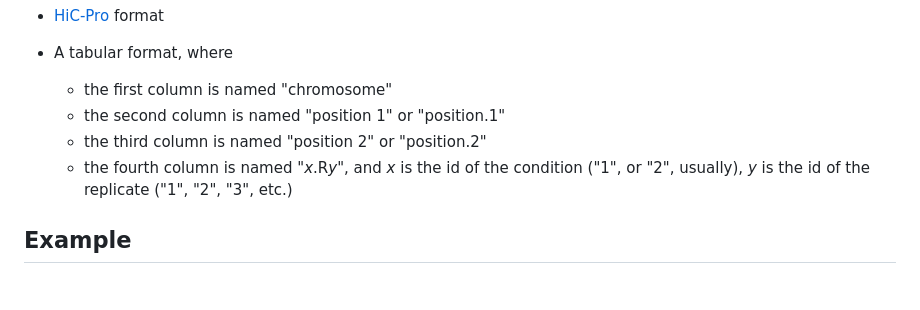
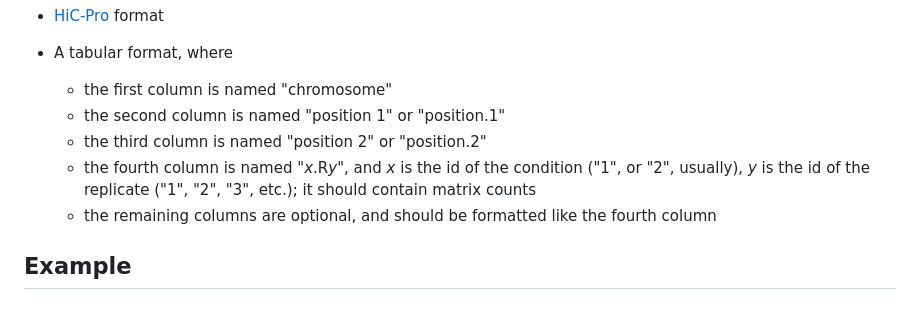
Before and after one commit to emaigne/HiCParser, a Markdown page: README.md, the part around the change. GitHub-like rendering.

Commit message:
Update tabular format

```diff
--- a/README.md
+++ b/README.md
@@ -63,7 +63,8 @@ So far, `HiCParser` supports:
       - the first column is named "chromosome"
       - the second column is named "position 1" or "position.1"
       - the third column is named "position 2" or "position.2"
-      - the fourth column is named "*x*.R*y*", and *x* is the id of the condition ("1", or "2", usually), *y* is the id of the replicate ("1", "2", "3", etc.)
+      - the fourth column is named "*x*.R*y*", and *x* is the id of the condition ("1", or "2", usually), *y* is the id of the replicate ("1", "2", "3", etc.); it should contain matrix counts
+      - the remaining columns are optional, and should be formatted like the fourth column
 
 ## Example
 
```
